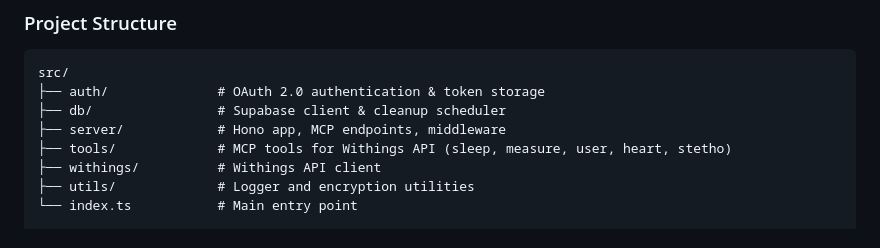
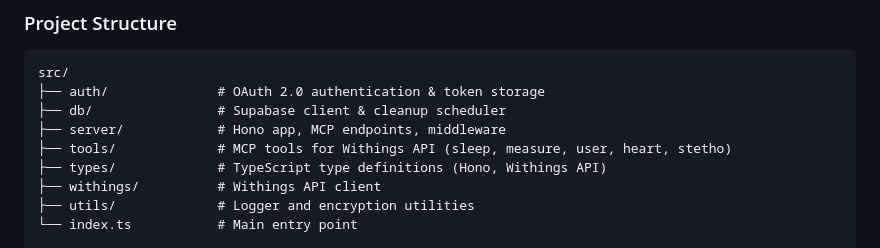
Before and after one commit to akutishevsky/withings-mcp, a Markdown page: README.md, the part around the change. Drawn GitHub-style.

Commit message:
docs: add types directory to README project structure
Co-Authored-By: Claude Opus 4.6 <noreply@anthropic.com>

```diff
--- a/README.md
+++ b/README.md
@@ -297,6 +297,7 @@ src/
 ├── db/                # Supabase client & cleanup scheduler
 ├── server/            # Hono app, MCP endpoints, middleware
 ├── tools/             # MCP tools for Withings API (sleep, measure, user, heart, stetho)
+├── types/             # TypeScript type definitions (Hono, Withings API)
 ├── withings/          # Withings API client
 ├── utils/             # Logger and encryption utilities
 └── index.ts           # Main entry point
```
